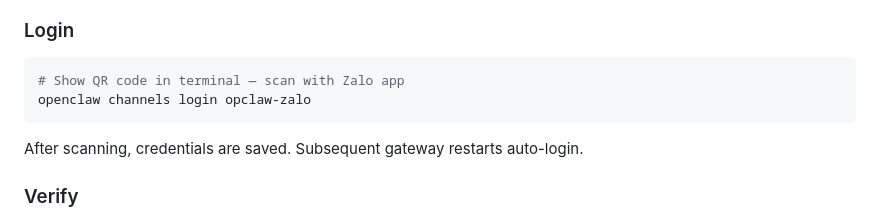
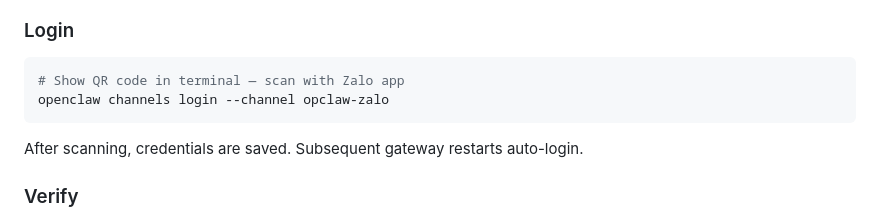
Before and after one commit to monasprox/zaloclaw, a Markdown page: README.md, the part around the change. Drawn GitHub-style.

Commit message:
Update login command syntax in README

````diff
--- a/README.md
+++ b/README.md
@@ -66,7 +66,7 @@ openclaw gateway restart
 
 ```bash
 # Show QR code in terminal — scan with Zalo app
-openclaw channels login opclaw-zalo
+openclaw channels login --channel opclaw-zalo
 ```
 
 After scanning, credentials are saved. Subsequent gateway restarts auto-login.
````
